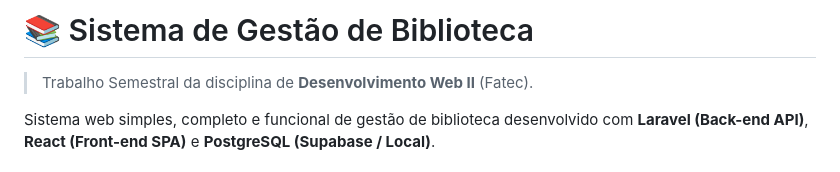
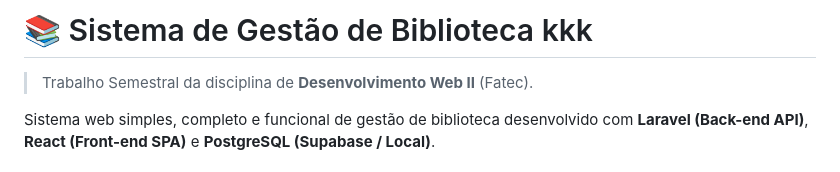
Before and after one commit to felicionigustavo94-hash/sistema-biblioteca-desweb2, a Markdown page: README.md, the part around the change. GitHub-like rendering.

```diff
--- a/README.md
+++ b/README.md
@@ -1,4 +1,4 @@
-# 📚 Sistema de Gestão de Biblioteca
+# 📚 Sistema de Gestão de Biblioteca kkk
 > Trabalho Semestral da disciplina de **Desenvolvimento Web II** (Fatec).
 
 Sistema web simples, completo e funcional de gestão de biblioteca desenvolvido com **Laravel (Back-end API)**, **React (Front-end SPA)** e **PostgreSQL (Supabase / Local)**.
```
